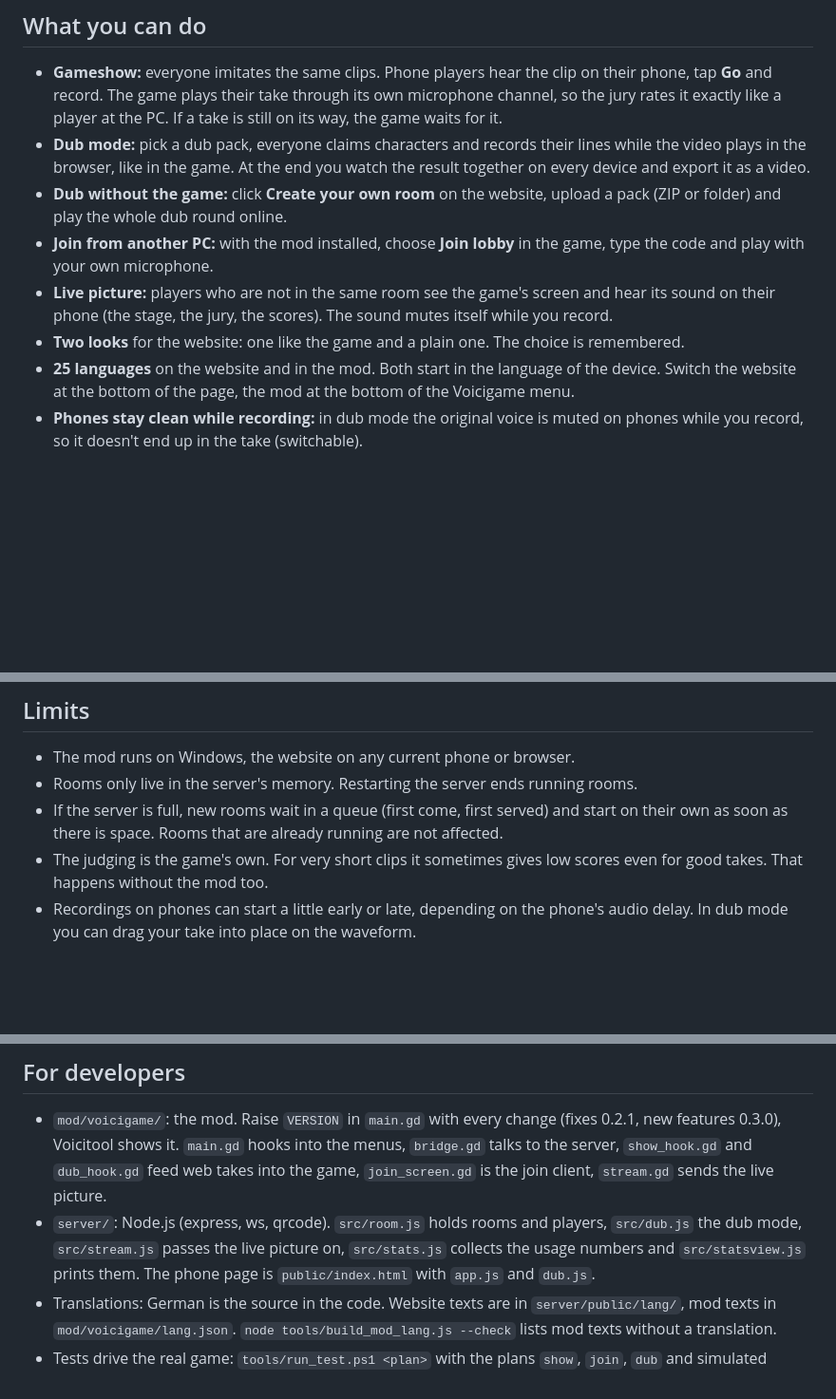
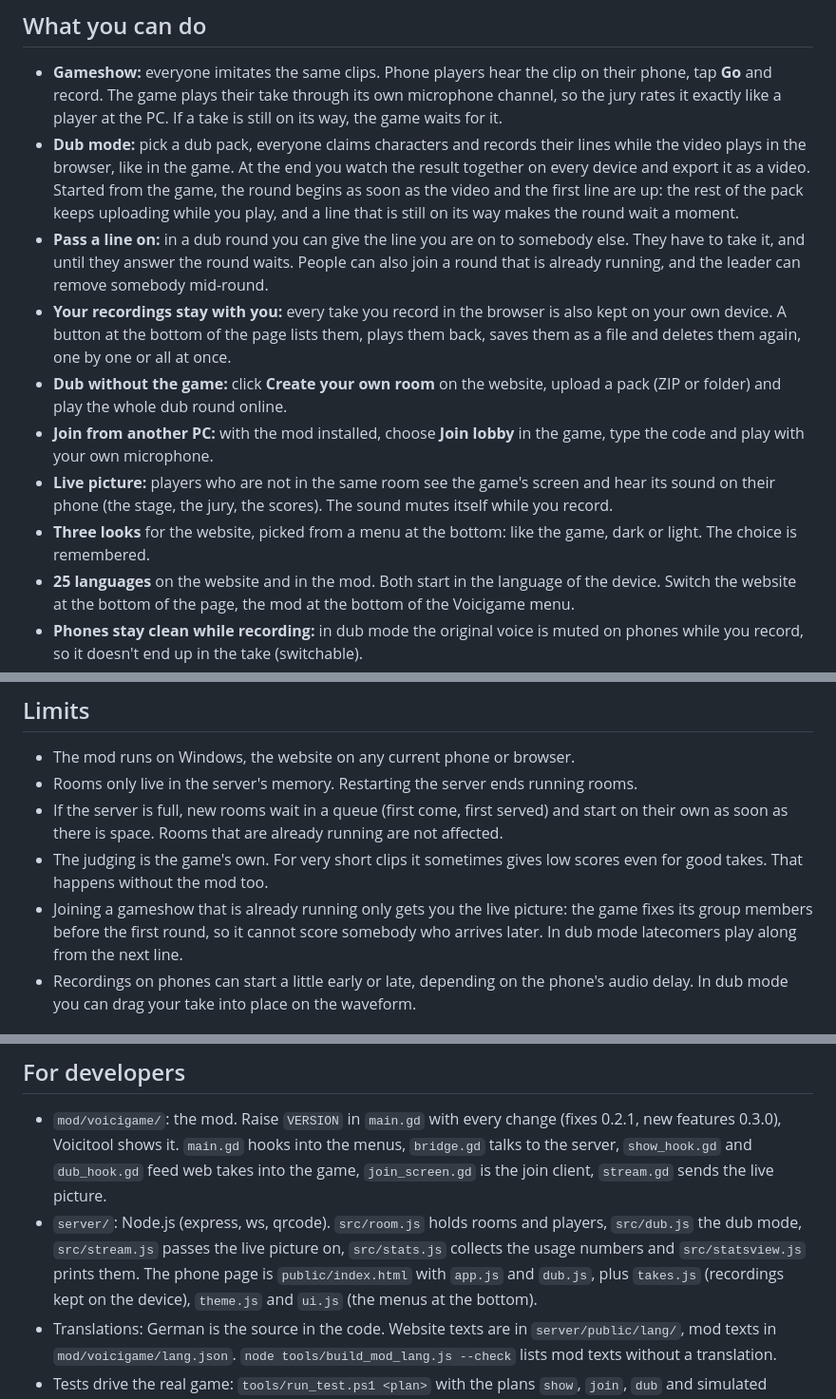
Before and after one commit to Jan1653/voicigame, a Markdown page: README.md, 3 parts joined by grey strips. Shown at 95% size. Drawn GitHub-style; blank space fills up the shorter version.

Commit message:
README: the new dub features, three looks, and what a latecomer can expect

```diff
--- a/README.md
+++ b/README.md
@@ -7,11 +7,13 @@ voicigame is two parts: a small mod that runs inside the game, and a web server
 ## What you can do
 
 - **Gameshow:** everyone imitates the same clips. Phone players hear the clip on their phone, tap **Go** and record. The game plays their take through its own microphone channel, so the jury rates it exactly like a player at the PC. If a take is still on its way, the game waits for it.
-- **Dub mode:** pick a dub pack, everyone claims characters and records their lines while the video plays in the browser, like in the game. At the end you watch the result together on every device and export it as a video.
+- **Dub mode:** pick a dub pack, everyone claims characters and records their lines while the video plays in the browser, like in the game. At the end you watch the result together on every device and export it as a video. Started from the game, the round begins as soon as the video and the first line are up: the rest of the pack keeps uploading while you play, and a line that is still on its way makes the round wait a moment.
+- **Pass a line on:** in a dub round you can give the line you are on to somebody else. They have to take it, and until they answer the round waits. People can also join a round that is already running, and the leader can remove somebody mid-round.
+- **Your recordings stay with you:** every take you record in the browser is also kept on your own device. A button at the bottom of the page lists them, plays them back, saves them as a file and deletes them again, one by one or all at once.
 - **Dub without the game:** click **Create your own room** on the website, upload a pack (ZIP or folder) and play the whole dub round online.
 - **Join from another PC:** with the mod installed, choose **Join lobby** in the game, type the code and play with your own microphone.
 - **Live picture:** players who are not in the same room see the game's screen and hear its sound on their phone (the stage, the jury, the scores). The sound mutes itself while you record.
-- **Two looks** for the website: one like the game and a plain one. The choice is remembered.
+- **Three looks** for the website, picked from a menu at the bottom: like the game, dark or light. The choice is remembered.
 - **25 languages** on the website and in the mod. Both start in the language of the device. Switch the website at the bottom of the page, the mod at the bottom of the Voicigame menu.
 - **Phones stay clean while recording:** in dub mode the original voice is muted on phones while you record, so it doesn't end up in the take (switchable).
 - **Leave room** at the bottom of the website, if you want to go.
@@ -102,6 +104,7 @@ ffmpeg is optional. Without it, dub videos only play in some browsers and the vi
 - Rooms only live in the server's memory. Restarting the server ends running rooms.
 - If the server is full, new rooms wait in a queue (first come, first served) and start on their own as soon as there is space. Rooms that are already running are not affected.
 - The judging is the game's own. For very short clips it sometimes gives low scores even for good takes. That happens without the mod too.
+- Joining a gameshow that is already running only gets you the live picture: the game fixes its group members before the first round, so it cannot score somebody who arrives later. In dub mode latecomers play along from the next line.
 - Recordings on phones can start a little early or late, depending on the phone's audio delay. In dub mode you can drag your take into place on the waveform.
 
 ## What the server counts
@@ -111,7 +114,7 @@ So I can see whether the server is fast enough and what to work on, it keeps a s
 ## For developers
 
 - `mod/voicigame/`: the mod. Raise `VERSION` in `main.gd` with every change (fixes 0.2.1, new features 0.3.0), Voicitool shows it. `main.gd` hooks into the menus, `bridge.gd` talks to the server, `show_hook.gd` and `dub_hook.gd` feed web takes into the game, `join_screen.gd` is the join client, `stream.gd` sends the live picture.
-- `server/`: Node.js (express, ws, qrcode). `src/room.js` holds rooms and players, `src/dub.js` the dub mode, `src/stream.js` passes the live picture on, `src/stats.js` collects the usage numbers and `src/statsview.js` prints them. The phone page is `public/index.html` with `app.js` and `dub.js`.
+- `server/`: Node.js (express, ws, qrcode). `src/room.js` holds rooms and players, `src/dub.js` the dub mode, `src/stream.js` passes the live picture on, `src/stats.js` collects the usage numbers and `src/statsview.js` prints them. The phone page is `public/index.html` with `app.js` and `dub.js`, plus `takes.js` (recordings kept on the device), `theme.js` and `ui.js` (the menus at the bottom).
 - Translations: German is the source in the code. Website texts are in `server/public/lang/`, mod texts in `mod/voicigame/lang.json`. `node tools/build_mod_lang.js --check` lists mod texts without a translation.
 - Tests drive the real game: `tools/run_test.ps1 <plan>` with the plans `show`, `join`, `dub` and simulated phones (`tools/fake-phone.js`, `tools/fake-dub-phone.js`) or a simulated host (`tools/fake-host.js`). The game folder comes from `VG_GAME_DIR` or a line in `tools/game_dir.txt` (not in the repository), otherwise the default Steam folder.
 
```
